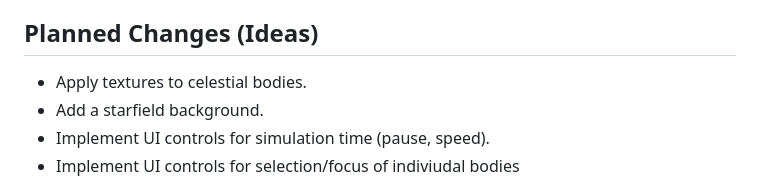
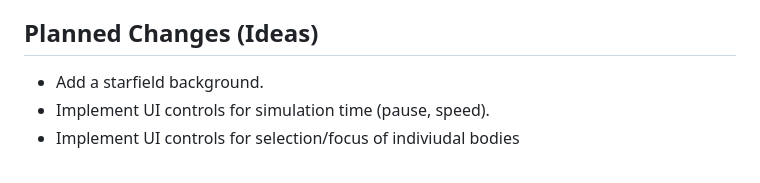
Before and after one commit to Happitack/SolarSys, a Markdown page: README.md, the part around the change. Rendered like a GitHub page.

```diff
--- a/README.md
+++ b/README.md
@@ -52,7 +52,6 @@ To run this simulation locally, follow these steps:
 
 ## Planned Changes (Ideas)
 
-* Apply textures to celestial bodies.
 * Add a starfield background.
 * Implement UI controls for simulation time (pause, speed).
 * Implement UI controls for selection/focus of indiviudal bodies
```
